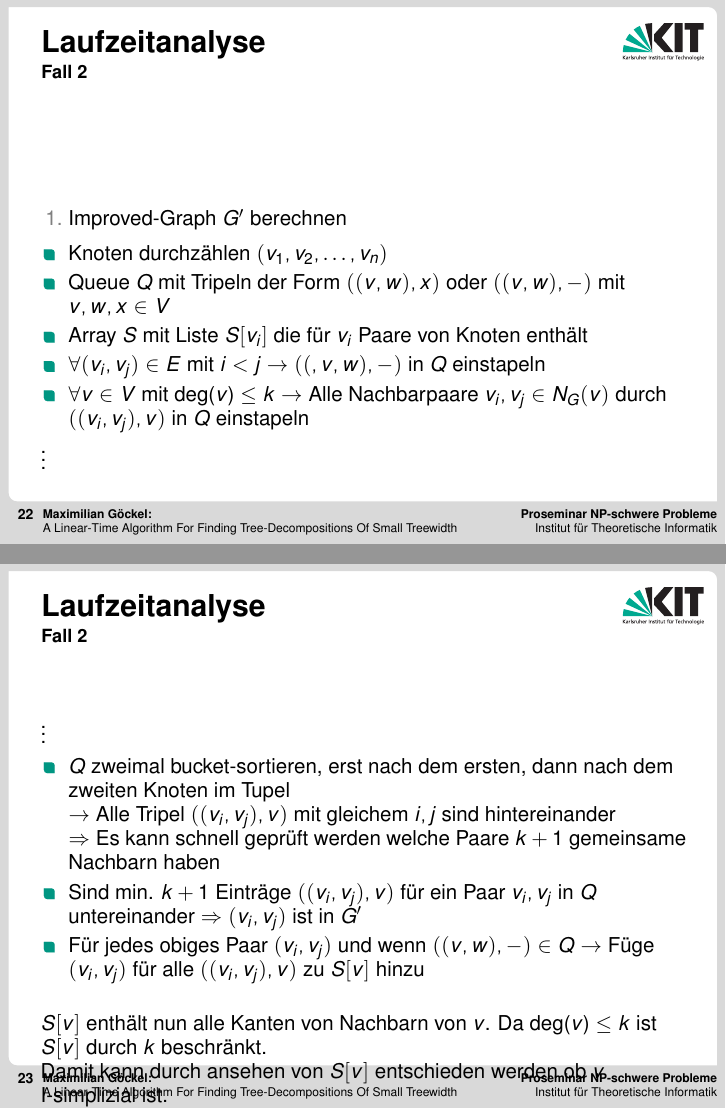
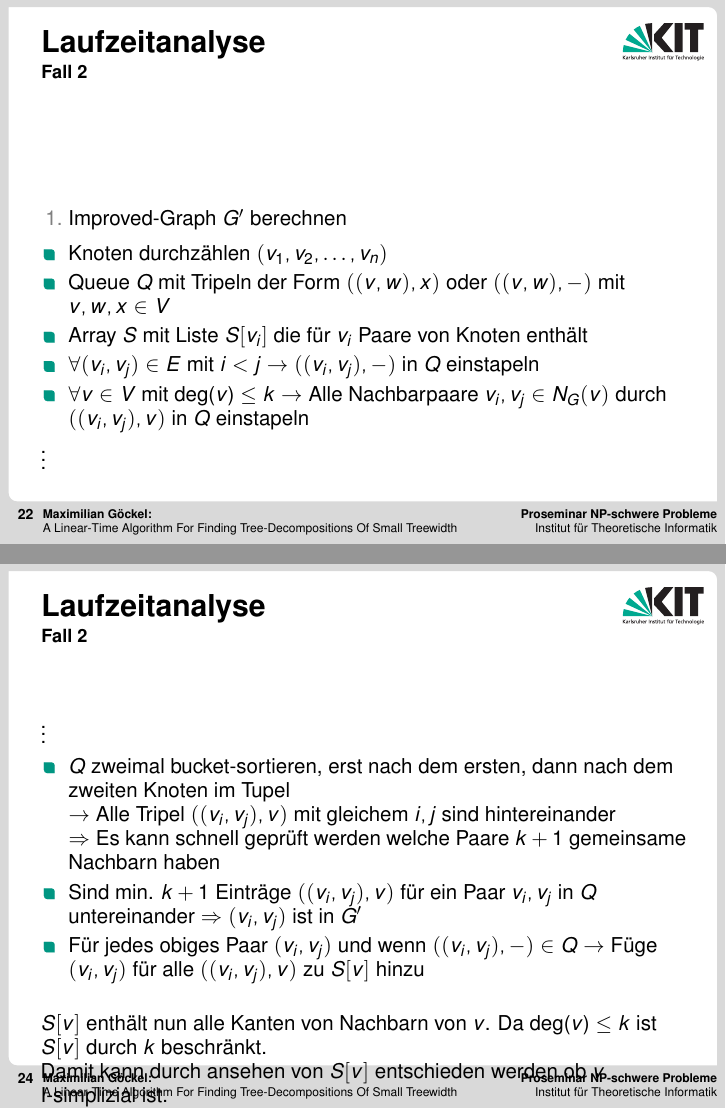
Before and after one commit to uzkns/Linear-Time-Tree-Decomposition, LaTeX slides (Vortrag/example/main.tex, which reads Vortrag/example/content/Laufzeit/Fall_2.tex): pages 22 and 23 of 28 before the commit and pages 22 and 24 of 29 after it, joined at a grey line. Compiled offline with pdfLaTeX; a LaTeX package or settings file that is missing is left out.

Commit message:
Kleine Fehlerkorrekturen

```diff
--- a/Vortrag/example/content/Laufzeit/Fall_2.tex
+++ b/Vortrag/example/content/Laufzeit/Fall_2.tex
@@ -11,10 +11,18 @@
 	\item Knoten durchzählen $(v_1, v_2, \dots, v_n)$
 	\item Queue $Q$ mit Tripeln der Form $((v,w),x)$ oder $((v,w),-)$ mit $v,w,x \in V$
 	\item Array $S$ mit Liste $S[v_i]$ die für $v_i$ Paare von Knoten enthält
-	\item $\forall (v_i, v_j) \in E$ mit $i < j \rightarrow((,v,w),-)$ in $Q$ einstapeln
+	\item $\forall (v_i, v_j) \in E$ mit $i < j \rightarrow ((v_i, v_j), -)$ in $Q$ einstapeln
 	\item $\forall v \in V$ mit deg($v$) $\leq k \rightarrow$ Alle Nachbarpaare $v_i, v_j \in N_G(v)$ durch $((v_i, v_j),v)$ in $Q$ einstapeln
 \end{itemize}
 $\vdots$
+
+\end{frame}
+
+
+\begin{frame}
+\frametitle{Laufzeit}
+\framesubtitle{Visualisierung}
+
 
 \end{frame}
 
@@ -29,7 +37,7 @@ $\vdots$
 	$\rightarrow$ Alle Tripel $((v_i, v_j),v)$ mit gleichem $i,j$ sind hintereinander \\
 	$\Rightarrow$ Es kann schnell geprüft werden welche Paare $k+1$ gemeinsame Nachbarn haben
 	\item Sind min. $k+1$ Einträge $((v_i, v_j), v)$ für ein Paar $v_i, v_j$ in $Q$ untereinander $\Rightarrow (v_i, v_j)$ ist in $G'$
-	\item Für jedes obiges Paar $(v_i, v_j)$ und wenn $((v,w),-) \in Q \rightarrow$ Füge $(v_i, v_j)$ für alle $((v_i, v_j), v)$ zu $S[v]$ hinzu
+	\item Für jedes obiges Paar $(v_i, v_j)$ und wenn $((v_i, v_j), -) \in Q \rightarrow$ Füge $(v_i, v_j)$ für alle $((v_i, v_j), v)$ zu $S[v]$ hinzu
 \end{itemize}
 \ \\
 \ \\
```
Also changed, not shown: Vortrag/example/content/Laufzeit/Fall_1.tex (+3 -3 lines), Vortrag/example/main.tex (+1 -1 lines).
